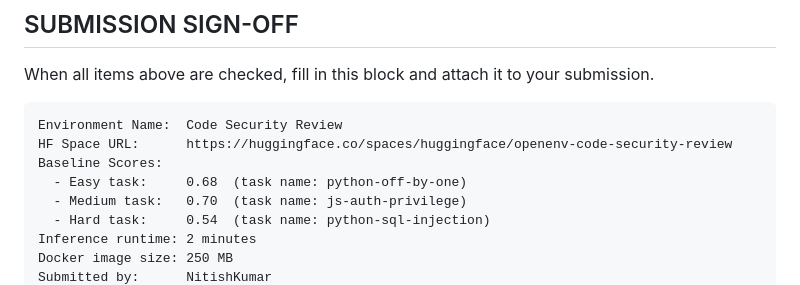
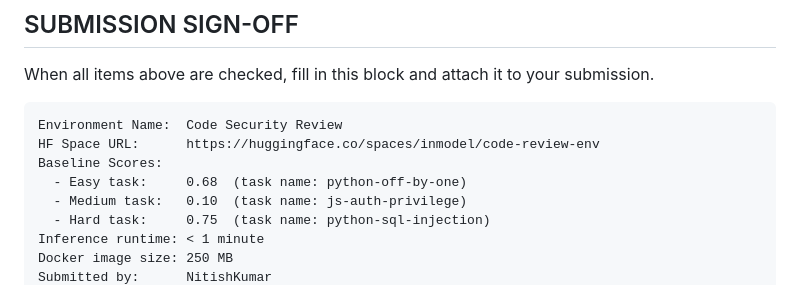
Before and after one commit to NitishKumar-ai/open-env, a Markdown page: OPENENV_SUBMISSION_CHECKLIST.md, the part around one of its changes. Drawn GitHub-style.

Commit message:
docs: update submission checklist with final HF Space URL and eval scores

````diff
--- a/OPENENV_SUBMISSION_CHECKLIST.md
+++ b/OPENENV_SUBMISSION_CHECKLIST.md
@@ -512,11 +512,11 @@ When all items above are checked, fill in this block and attach it to your submi
 
 ```
 Environment Name:  Code Security Review
-HF Space URL:      https://huggingface.co/spaces/huggingface/openenv-code-security-review
+HF Space URL:      https://huggingface.co/spaces/inmodel/code-review-env
 Baseline Scores:
   - Easy task:     0.68  (task name: python-off-by-one)
-  - Medium task:   0.70  (task name: js-auth-privilege)
-  - Hard task:     0.54  (task name: python-sql-injection)
-Inference runtime: 2 minutes
+  - Medium task:   0.10  (task name: js-auth-privilege)
+  - Hard task:     0.75  (task name: python-sql-injection)
+Inference runtime: < 1 minute
 Docker image size: 250 MB
 Submitted by:      NitishKumar
````
Also changed, not shown: other parts of OPENENV_SUBMISSION_CHECKLIST.md (+1 -1 lines).
